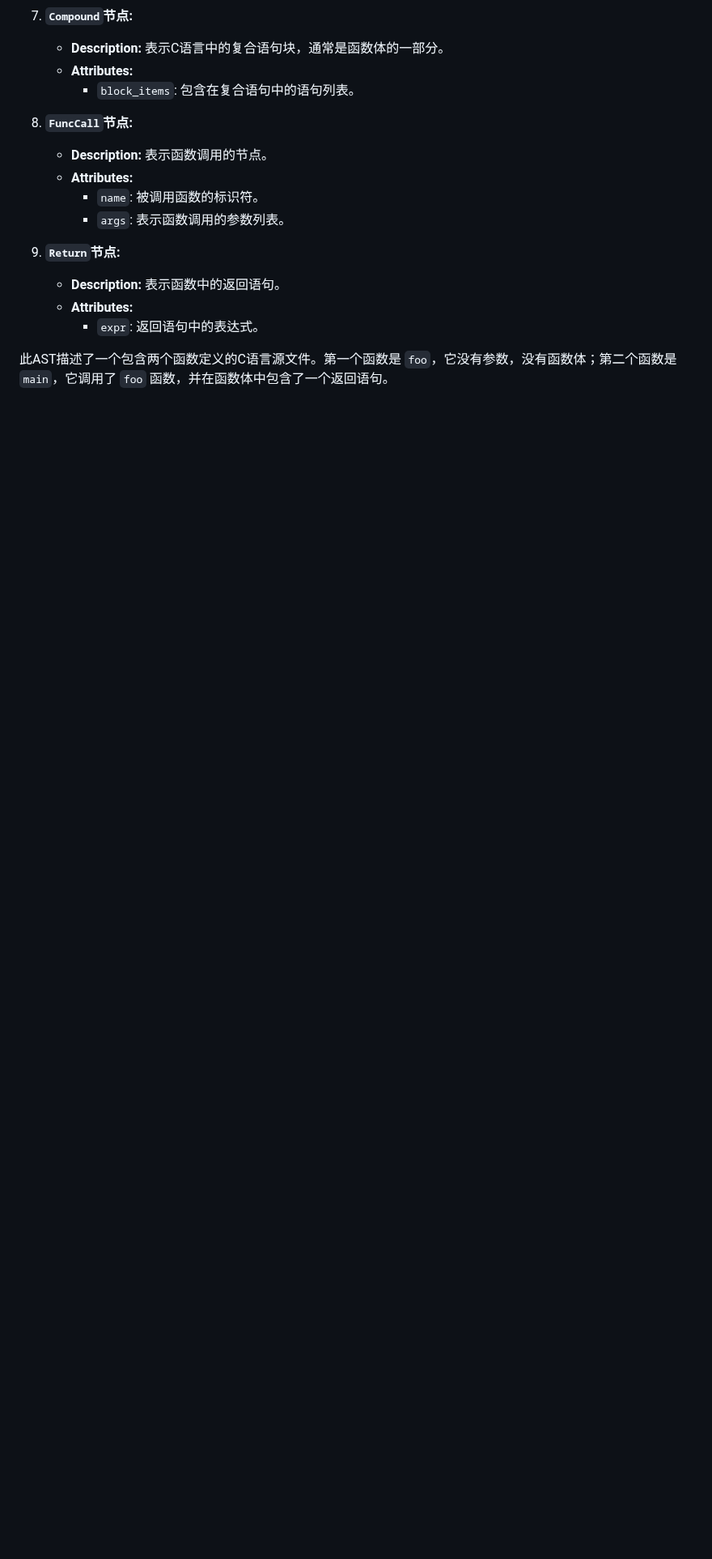
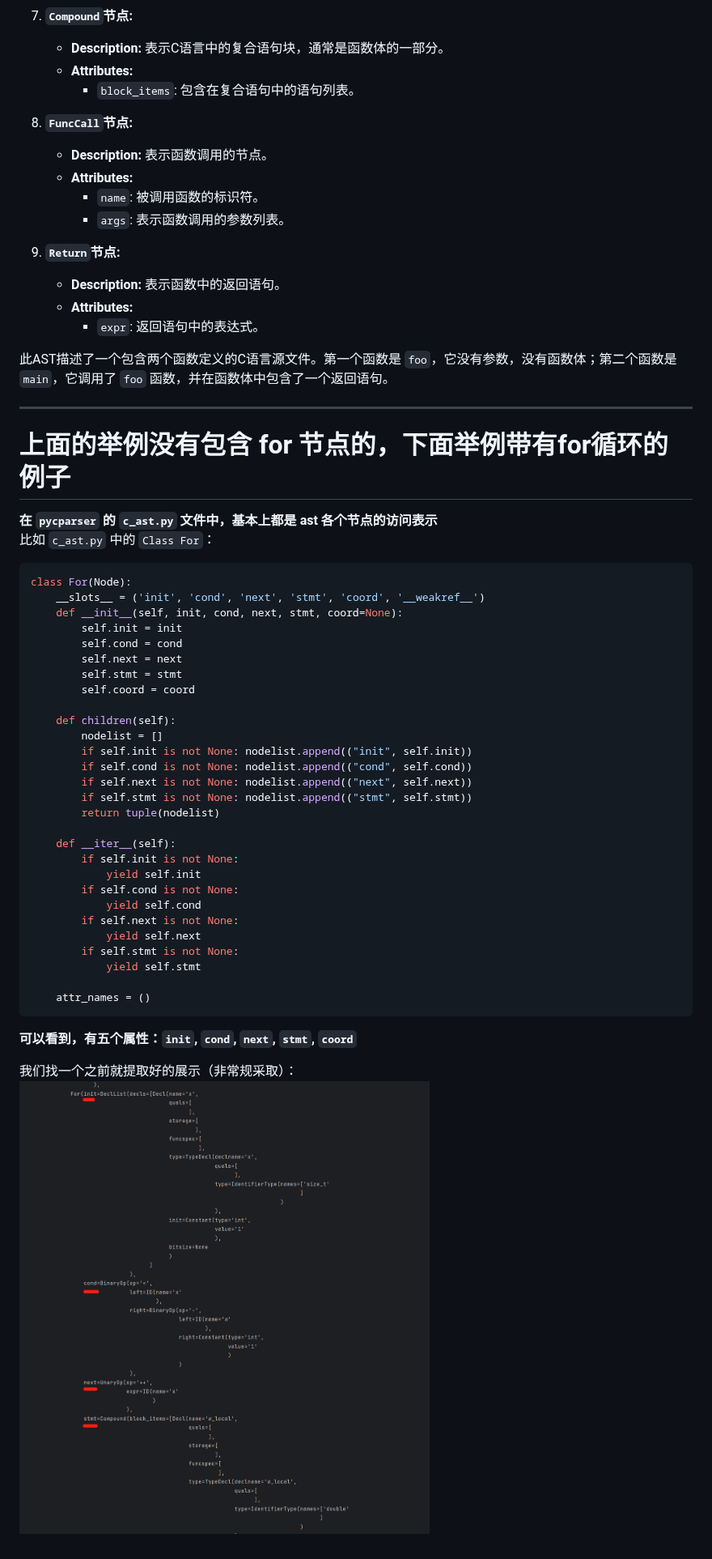
Before and after one commit to yyhchen/Notes, a Markdown page: Pycparser/explain_the_node.md, the part around the change. Shown at 81% size. GitHub-like rendering; pictures changed too: Pycparser/image-6.png (added); blank space fills up the shorter version.

Commit message:
新增 for 循环节点的ast树，以此解释pycparser中c_ast.py文件里面的那些类是干嘛的

````diff
--- a/Pycparser/explain_the_node.md
+++ b/Pycparser/explain_the_node.md
@@ -309,3 +309,48 @@ Compound(block_items=[FuncCall(name=ID(name='foo'
       - `expr`: 返回语句中的表达式。
 
 此AST描述了一个包含两个函数定义的C语言源文件。第一个函数是 `foo`，它没有参数，没有函数体；第二个函数是 `main`，它调用了 `foo` 函数，并在函数体中包含了一个返回语句。
+
+
+
+---
+
+# 上面的举例没有包含 for 节点的，下面举例带有for循环的例子
+
+**在 `pycparser` 的 `c_ast.py` 文件中，基本上都是 ast 各个节点的访问表示**
+<br>
+比如 `c_ast.py` 中的 `Class For`：
+```python
+class For(Node):
+    __slots__ = ('init', 'cond', 'next', 'stmt', 'coord', '__weakref__')
+    def __init__(self, init, cond, next, stmt, coord=None):
+        self.init = init
+        self.cond = cond
+        self.next = next
+        self.stmt = stmt
+        self.coord = coord
+
+    def children(self):
+        nodelist = []
+        if self.init is not None: nodelist.append(("init", self.init))
+        if self.cond is not None: nodelist.append(("cond", self.cond))
+        if self.next is not None: nodelist.append(("next", self.next))
+        if self.stmt is not None: nodelist.append(("stmt", self.stmt))
+        return tuple(nodelist)
+
+    def __iter__(self):
+        if self.init is not None:
+            yield self.init
+        if self.cond is not None:
+            yield self.cond
+        if self.next is not None:
+            yield self.next
+        if self.stmt is not None:
+            yield self.stmt
+
+    attr_names = ()
+```
+
+**可以看到，有五个属性：`init`, `cond`, `next`, `stmt`, `coord`**
+
+我们找一个之前就提取好的展示（非常规采取）：
+![Alt text](image-6.png)
````
